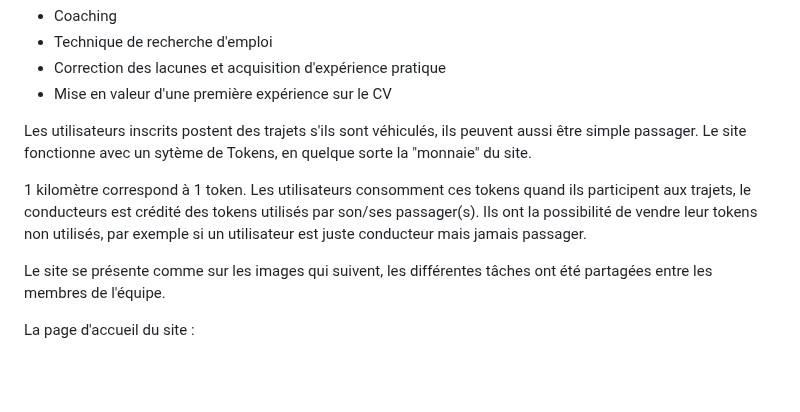
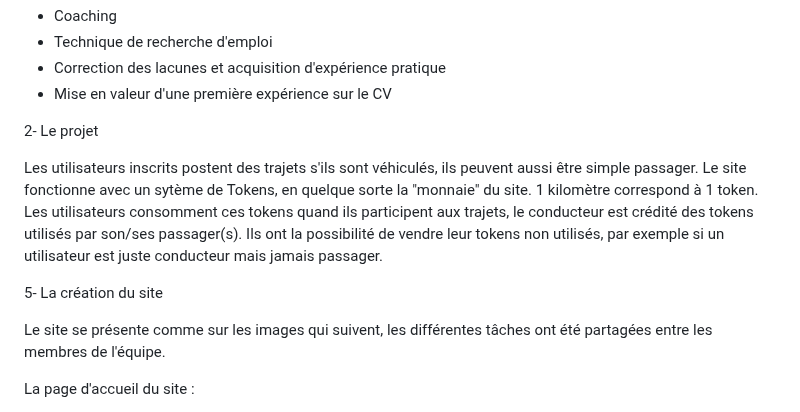
Before and after one commit to cedric-chimot/Greenride, a Markdown page: README.md, the part around one of its changes. GitHub-like rendering; blank space fills up the shorter version.

```diff
--- a/README.md
+++ b/README.md
@@ -25,21 +25,12 @@ Soft skills, posture métier et entretien :
 - Correction des lacunes et acquisition d'expérience pratique
 - Mise en valeur d'une première expérience sur le CV
 
+2- Le projet
 
+Les utilisateurs inscrits postent des trajets s'ils sont véhiculés, ils peuvent aussi être simple passager. Le site fonctionne avec un sytème de Tokens, en quelque sorte la "monnaie" du site.
+1 kilomètre correspond à 1 token. Les utilisateurs consomment ces tokens quand ils participent aux trajets, le conducteur est crédité des tokens utilisés par son/ses passager(s). Ils ont la possibilité de vendre leur tokens non utilisés, par exemple si un utilisateur est juste conducteur mais jamais passager.
 
-
-
-
-
-
-
-
- Les utilisateurs inscrits postent des trajets s'ils sont véhiculés, ils peuvent aussi être simple passager. Le site fonctionne avec un sytème de Tokens,
- en quelque sorte la "monnaie" du site.
-
- 1 kilomètre correspond à 1 token. Les utilisateurs consomment ces tokens quand ils participent aux trajets, le conducteurs est crédité des
- tokens utilisés par son/ses passager(s). Ils ont la possibilité de vendre leur tokens non utilisés, par exemple si un utilisateur est juste
- conducteur mais jamais passager.
+5- La création du site
 
  Le site se présente comme sur les images qui suivent, les différentes tâches ont été partagées entre les membres de l'équipe.
 
```
Also changed, not shown: other parts of README.md (+3 -3 lines).
